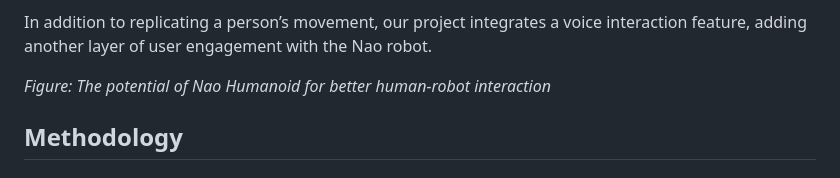
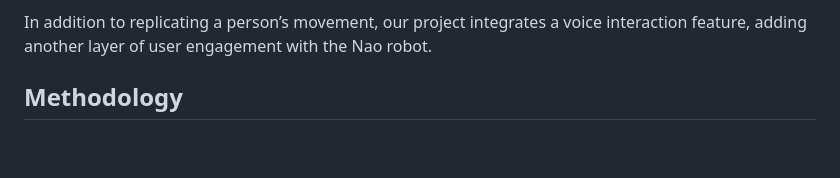
Before and after one commit to AAASTRONAUT/Nao-Telepresence, a Markdown page: README.md, the part around the change. Drawn GitHub-style; blank space fills up the shorter version.

```diff
--- a/README.md
+++ b/README.md
@@ -35,8 +35,6 @@
 <p>The objective of this project is to establish a telepresence system in which the Nao robot mirrors the movements of a user in real-time. To achieve this, we have used concepts from computer vision techniques (OpenCV and TensorFlow). Using a camera system, the user's movements are captured, processed, and transmitted to the Nao robot for a streamlined telepresence experience.</p>
 
 <p>In addition to replicating a person’s movement, our project integrates a voice interaction feature, adding another layer of user engagement with the Nao robot.</p>
-
-<p><em>Figure: The potential of Nao Humanoid for better human-robot interaction</em></p>
 
 <h2 id="methodology">Methodology</h2>
 
```
